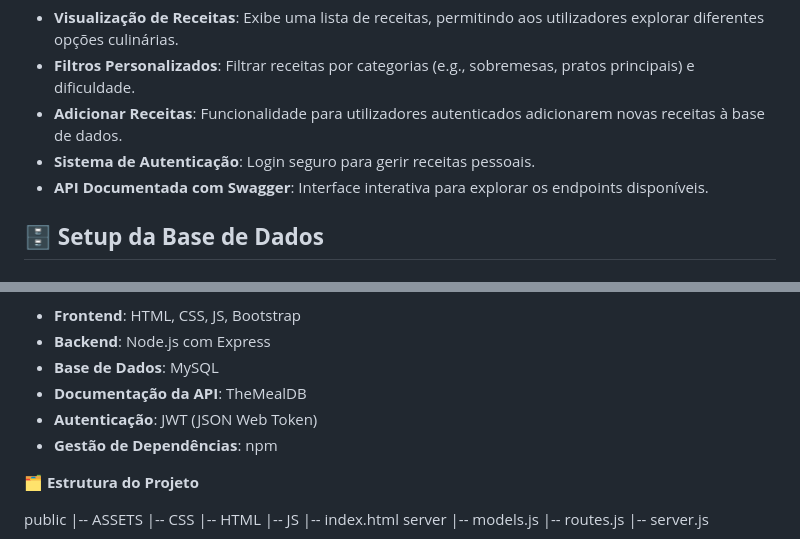
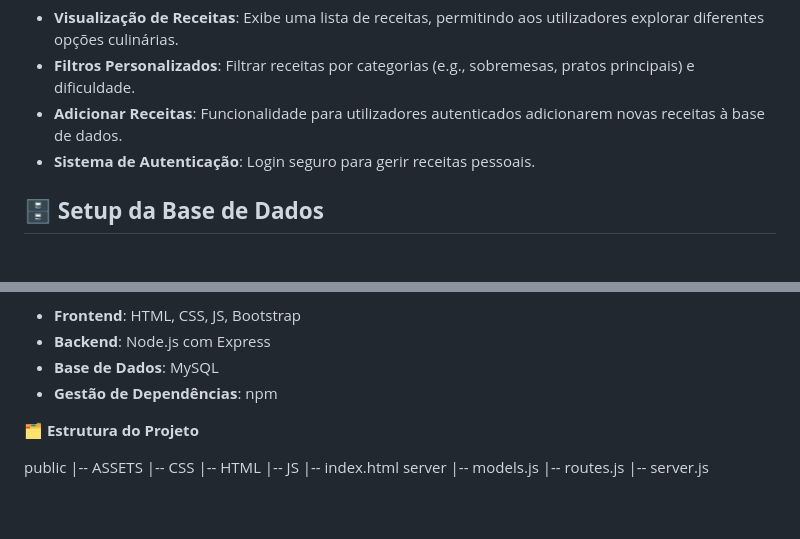
Before and after one commit to RecipeHaven/RecipeHaven, a Markdown page: README.md, 2 parts joined by grey strips. GitHub-like rendering; blank space fills up the shorter version.

```diff
--- a/README.md
+++ b/README.md
@@ -10,7 +10,6 @@ Este projeto é um site de receitas desenvolvido como parte da cadeira de Progra
 - **Filtros Personalizados**: Filtrar receitas por categorias (e.g., sobremesas, pratos principais) e dificuldade.
 - **Adicionar Receitas**: Funcionalidade para utilizadores autenticados adicionarem novas receitas à base de dados.
 - **Sistema de Autenticação**: Login seguro para gerir receitas pessoais.
-- **API Documentada com Swagger**: Interface interativa para explorar os endpoints disponíveis.
 
 ## 🗄 **Setup da Base de Dados**
 
@@ -95,8 +94,6 @@ INSERT INTO categories(Category) VALUES ('Meal'), ('Dessert'), ('Drink'), ('Cock
 - **Frontend**: HTML, CSS, JS, Bootstrap
 - **Backend**: Node.js com Express
 - **Base de Dados**: MySQL
-- **Documentação da API**: TheMealDB
-- **Autenticação**: JWT (JSON Web Token)
 - **Gestão de Dependências**: npm
 
 🗂 **Estrutura do Projeto**
```
